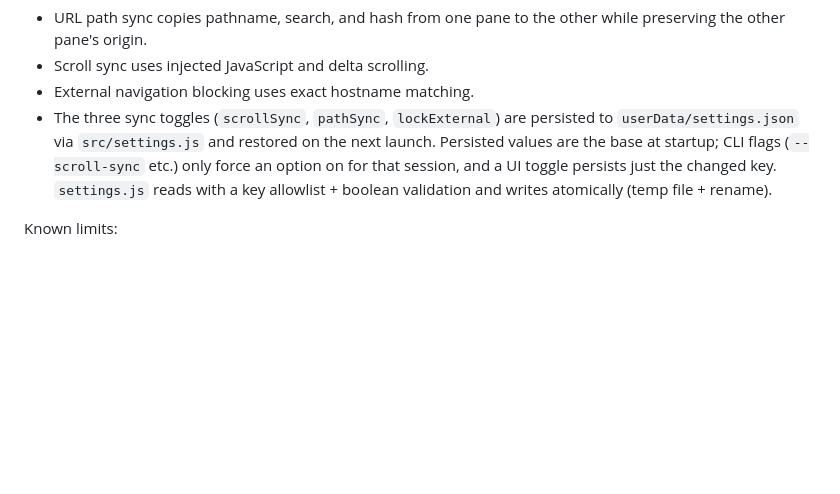
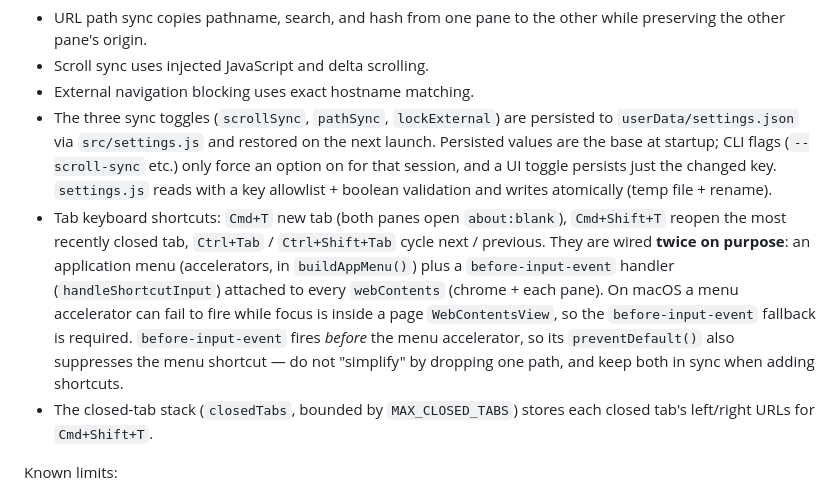
Before and after one commit to ytyng/side-by-side-browser, a Markdown page: AGENTS.md, the part around the change. Rendered like a GitHub page; blank space fills up the shorter version.

Commit message:
Document tab keyboard shortcuts in AGENTS.md
Explain the intentional menu-accelerator + before-input-event dual wiring so
future changes keep both paths in sync and do not drop the fallback that macOS
needs when focus is inside a page WebContentsView.

```diff
--- a/AGENTS.md
+++ b/AGENTS.md
@@ -57,6 +57,8 @@ The app has one native webview pair per tab.
 - Scroll sync uses injected JavaScript and delta scrolling.
 - External navigation blocking uses exact hostname matching.
 - The three sync toggles (`scrollSync`, `pathSync`, `lockExternal`) are persisted to `userData/settings.json` via `src/settings.js` and restored on the next launch. Persisted values are the base at startup; CLI flags (`--scroll-sync` etc.) only force an option on for that session, and a UI toggle persists just the changed key. `settings.js` reads with a key allowlist + boolean validation and writes atomically (temp file + rename).
+- Tab keyboard shortcuts: `Cmd+T` new tab (both panes open `about:blank`), `Cmd+Shift+T` reopen the most recently closed tab, `Ctrl+Tab` / `Ctrl+Shift+Tab` cycle next / previous. They are wired **twice on purpose**: an application menu (accelerators, in `buildAppMenu()`) plus a `before-input-event` handler (`handleShortcutInput`) attached to every `webContents` (chrome + each pane). On macOS a menu accelerator can fail to fire while focus is inside a page `WebContentsView`, so the `before-input-event` fallback is required. `before-input-event` fires *before* the menu accelerator, so its `preventDefault()` also suppresses the menu shortcut — do not "simplify" by dropping one path, and keep both in sync when adding shortcuts.
+- The closed-tab stack (`closedTabs`, bounded by `MAX_CLOSED_TABS`) stores each closed tab's left/right URLs for `Cmd+Shift+T`.
 
 Known limits:
 
```
